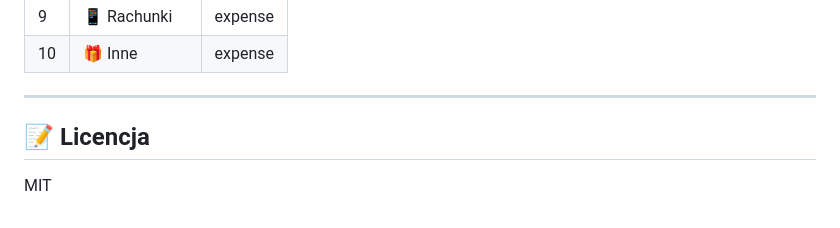
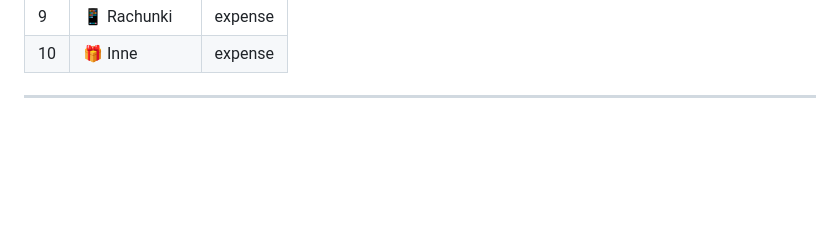
Before and after one commit to JastrzebskiOskarRS3/Budget-Planner, a Markdown page: README.md, the part around the change. Drawn GitHub-style; blank space fills up the shorter version.

```diff
--- a/README.md
+++ b/README.md
@@ -130,7 +130,3 @@ Bazowy URL: `http://localhost:5000/api`
 | 10 | 🎁 Inne | expense |
 
 ---
-
-## 📝 Licencja
-
-MIT
```
